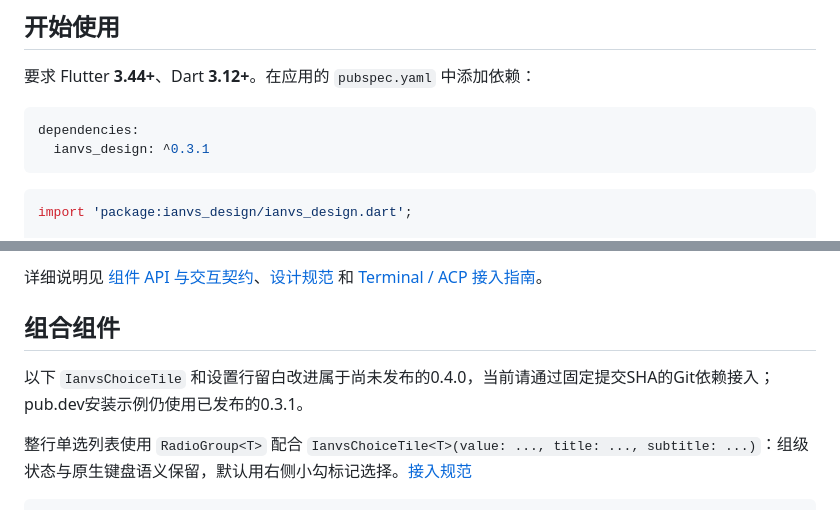
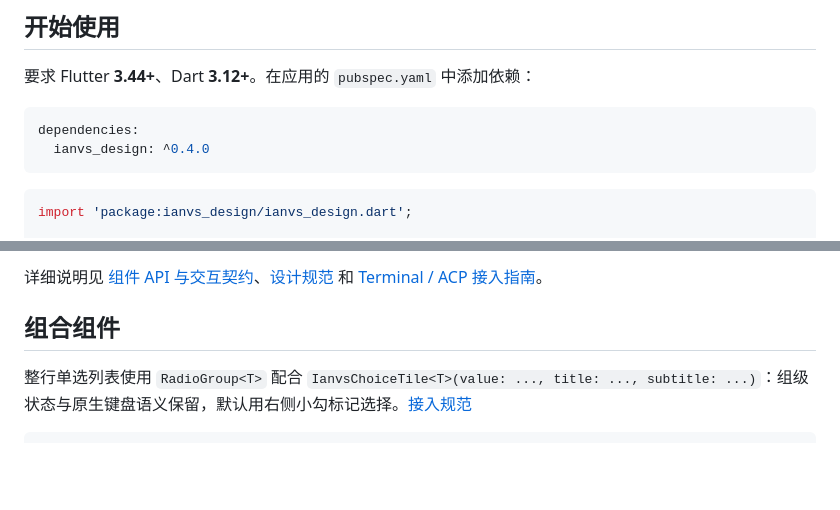
Before and after one commit to robinfai/ianvs-design, a Markdown page: README.md, 2 parts joined by grey strips. GitHub-like rendering; blank space fills up the shorter version.

````diff
--- a/README.md
+++ b/README.md
@@ -10,7 +10,7 @@
 
 ```yaml
 dependencies:
-  ianvs_design: ^0.3.1
+  ianvs_design: ^0.4.0
 ```
 
 ```dart
@@ -42,8 +42,6 @@ MaterialApp(
 详细说明见 [组件 API 与交互契约](https://github.com/robinfai/ianvs-design/blob/main/docs/components.md)、[设计规范](https://github.com/robinfai/ianvs-design/blob/main/docs/design/plan.md) 和 [Terminal / ACP 接入指南](https://github.com/robinfai/ianvs-design/blob/main/docs/integration.md)。
 
 ## 组合组件
-
-以下 `IanvsChoiceTile` 和设置行留白改进属于尚未发布的0.4.0，当前请通过固定提交SHA的Git依赖接入；pub.dev安装示例仍使用已发布的0.3.1。
 
 整行单选列表使用 `RadioGroup<T>` 配合 `IanvsChoiceTile<T>(value: ..., title: ..., subtitle: ...)`：组级状态与原生键盘语义保留，默认用右侧小勾标记选择。[接入规范](docs/integration.md)
 
````
Also changed, not shown: CHANGELOG.md (+1 -1 lines), docs/integration.md (+1 -1 lines).
